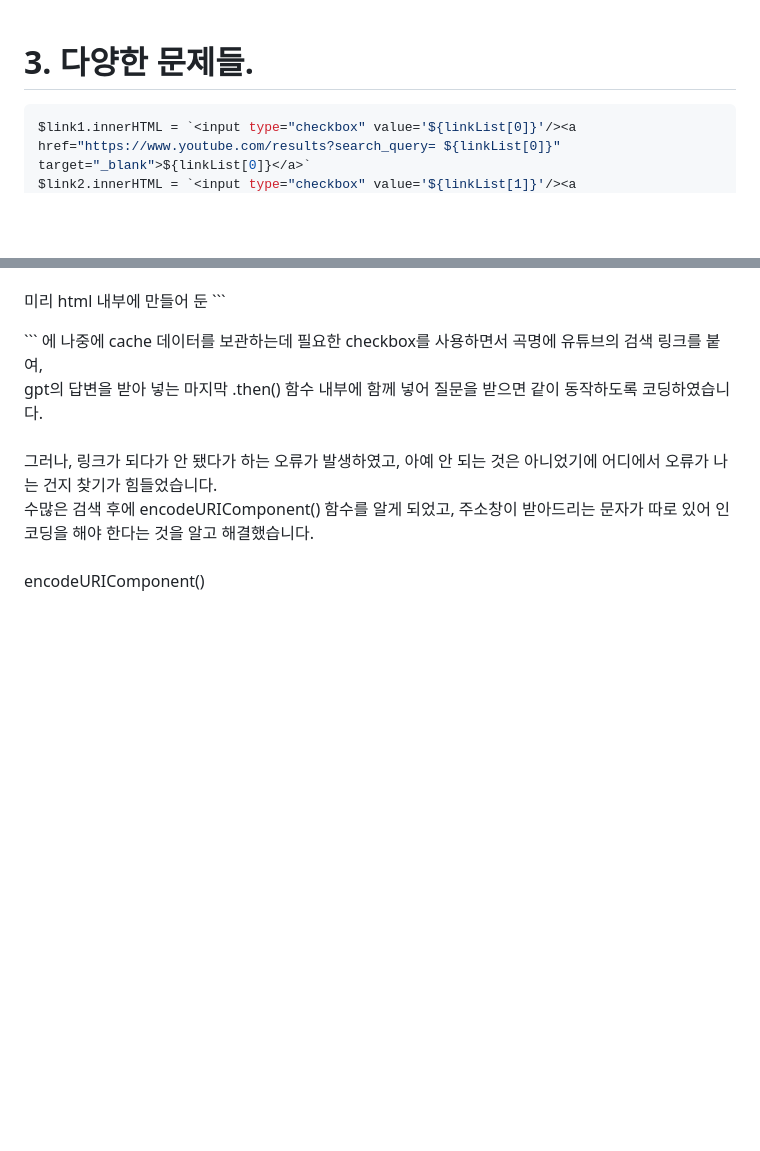
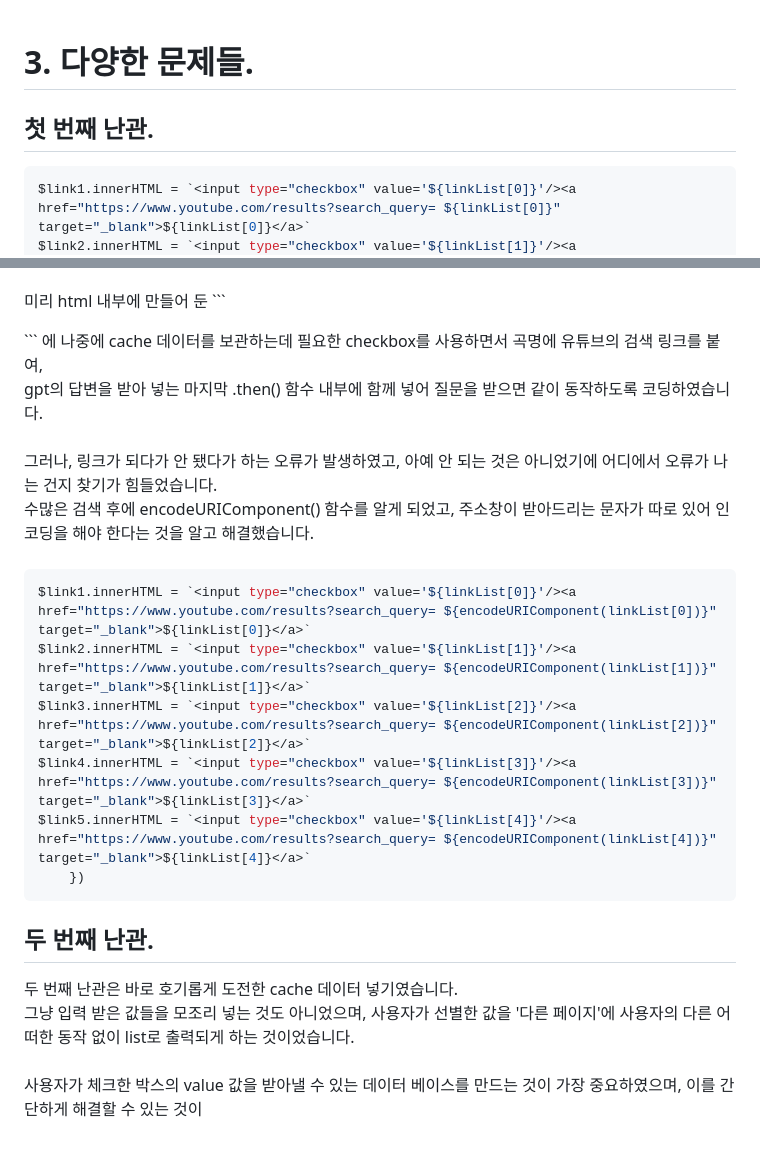
Before and after one commit to gangto33/emo-classic, a Markdown page: README.md, 2 parts joined by grey strips. Drawn GitHub-style; blank space fills up the shorter version.

````diff
--- a/README.md
+++ b/README.md
@@ -41,6 +41,7 @@ https://ovenapp.io/project/fdVoju98zML3Nsbo6xfCv9H7UZHzyHGf#A3c09
 <br>
 
 # 3. 다양한 문제들.
+## 첫 번째 난관.
 
 ```js
 $link1.innerHTML = `<input type="checkbox" value='${linkList[0]}'/><a href="https://www.youtube.com/results?search_query= ${linkList[0]}" target="_blank">${linkList[0]}</a>`
@@ -64,8 +65,19 @@ gpt의 답변을 받아 넣는 마지막 .then() 함수 내부에 함께 넣어
 <br>
 <br>
 
+```js
+$link1.innerHTML = `<input type="checkbox" value='${linkList[0]}'/><a href="https://www.youtube.com/results?search_query= ${encodeURIComponent(linkList[0])}" target="_blank">${linkList[0]}</a>`
+$link2.innerHTML = `<input type="checkbox" value='${linkList[1]}'/><a href="https://www.youtube.com/results?search_query= ${encodeURIComponent(linkList[1])}" target="_blank">${linkList[1]}</a>`
+$link3.innerHTML = `<input type="checkbox" value='${linkList[2]}'/><a href="https://www.youtube.com/results?search_query= ${encodeURIComponent(linkList[2])}" target="_blank">${linkList[2]}</a>`
+$link4.innerHTML = `<input type="checkbox" value='${linkList[3]}'/><a href="https://www.youtube.com/results?search_query= ${encodeURIComponent(linkList[3])}" target="_blank">${linkList[3]}</a>`
+$link5.innerHTML = `<input type="checkbox" value='${linkList[4]}'/><a href="https://www.youtube.com/results?search_query= ${encodeURIComponent(linkList[4])}" target="_blank">${linkList[4]}</a>`
+    })
+```
 
+## 두 번째 난관.
 
-
-
-encodeURIComponent()
+두 번째 난관은 바로 호기롭게 도전한 cache 데이터 넣기였습니다.<br>
+그냥 입력 받은 값들을 모조리 넣는 것도 아니었으며, 사용자가 선별한 값을 '다른 페이지'에 사용자의 다른 어떠한 동작 없이 list로 출력되게 하는 것이었습니다.
+<br>
+<br>
+사용자가 체크한 박스의 value 값을 받아낼 수 있는 데이터 베이스를 만드는 것이 가장 중요하였으며, 이를 간단하게 해결할 수 있는 것이
````
